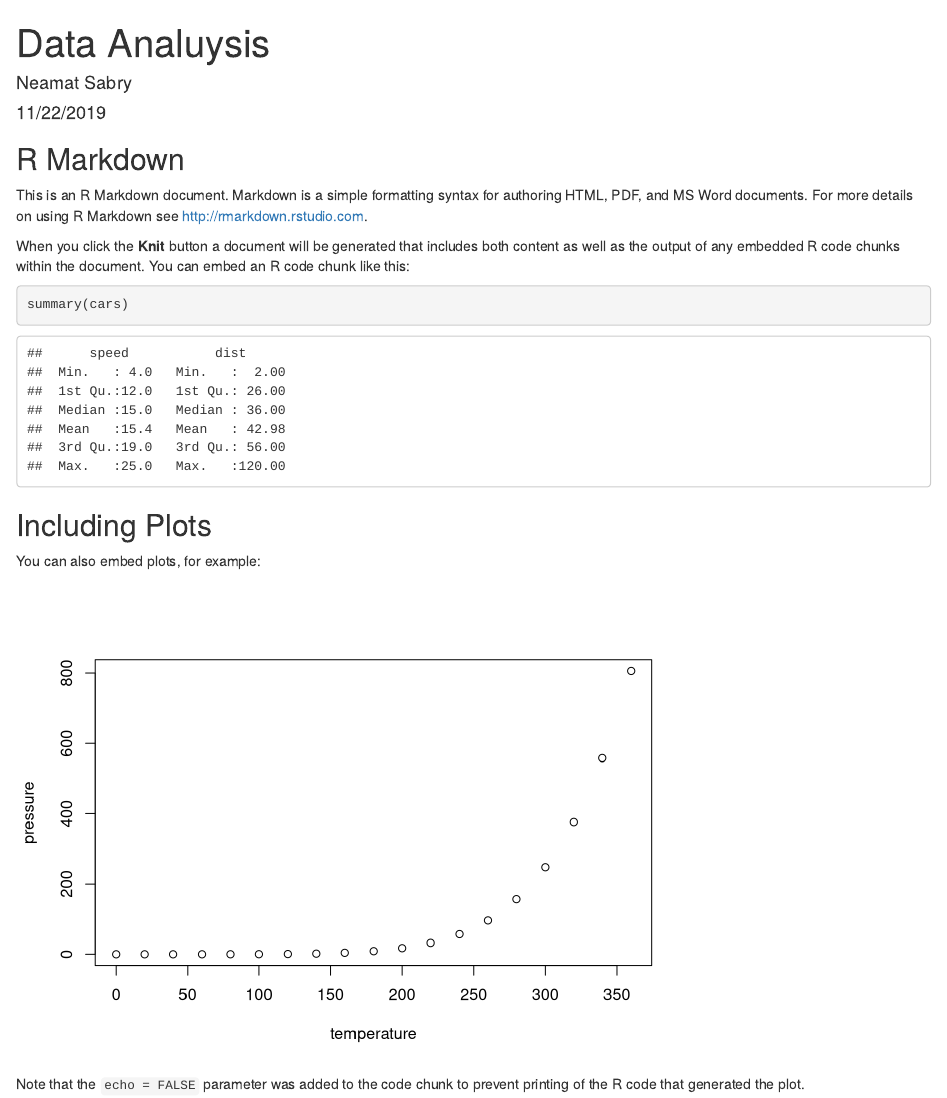
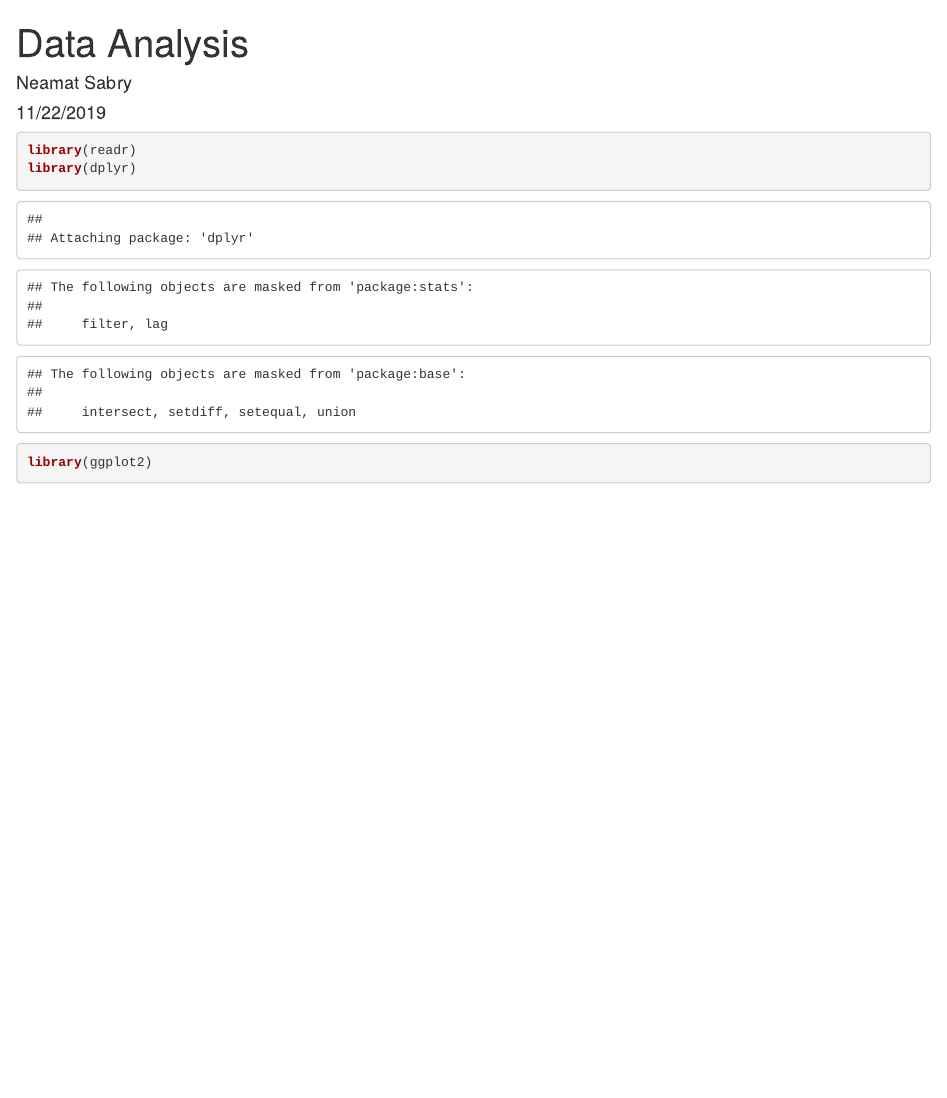
Before and after one commit to neamtsabry/Movies, an R Markdown document (dataAnalysis.Rmd): the page in a window 1100 px wide, from its top. Rendered offline with R 4.5, knitr and Pandoc, with nearby package versions.

Commit message:
added packages

````diff
--- a/dataAnalysis.Rmd
+++ b/dataAnalysis.Rmd
@@ -1,30 +1,11 @@
 ---
-title: "Data Analuysis"
+title: "Data Analysis"
 author: "Neamat Sabry"
 date: "11/22/2019"
 output: html_document
 ---
-
-```{r setup, include=FALSE}
-knitr::opts_chunk$set(echo = TRUE)
+```{r}
+library(readr)
+library(dplyr)
+library(ggplot2)
 ```
-
-## R Markdown
-
-This is an R Markdown document. Markdown is a simple formatting syntax for authoring HTML, PDF, and MS Word documents. For more details on using R Markdown see <http://rmarkdown.rstudio.com>.
-
-When you click the **Knit** button a document will be generated that includes both content as well as the output of any embedded R code chunks within the document. You can embed an R code chunk like this:
-
-```{r cars}
-summary(cars)
-```
-
-## Including Plots
-
-You can also embed plots, for example:
-
-```{r pressure, echo=FALSE}
-plot(pressure)
-```
-
-Note that the `echo = FALSE` parameter was added to the code chunk to prevent printing of the R code that generated the plot.
````
